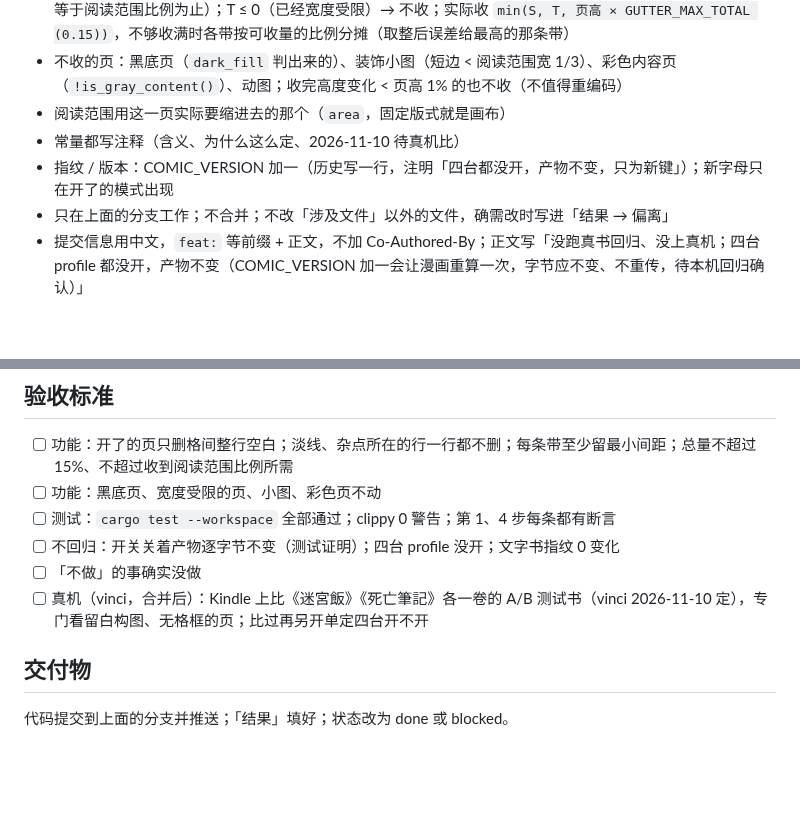
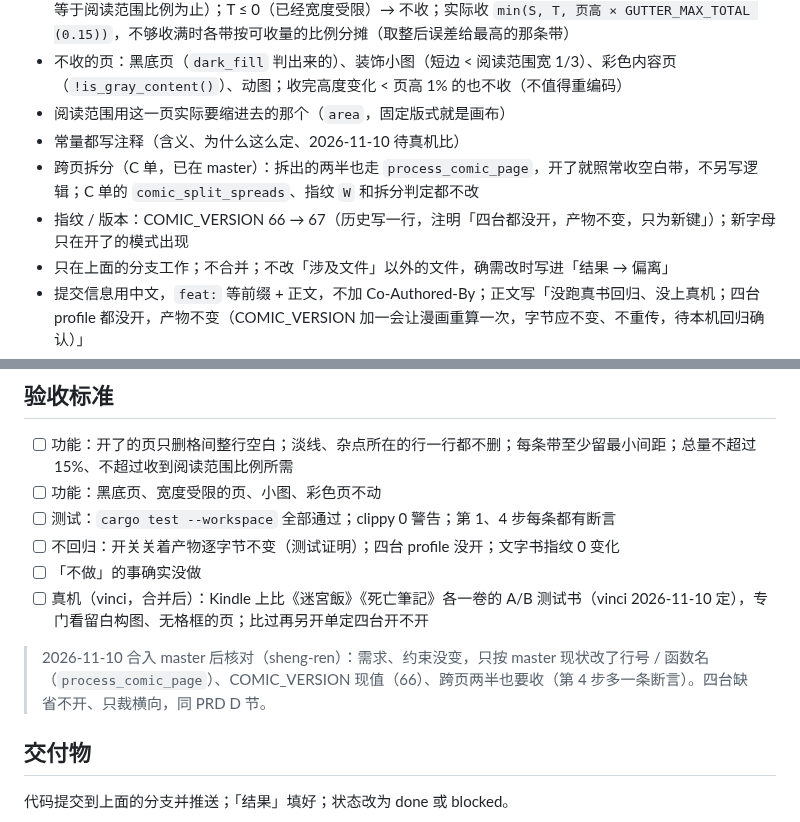
Before and after one commit to bbq191/sheng-ren, a Markdown page: .dev/tasks/2026-11-10-comic-gutter-crop.md, 2 parts joined by grey strips. Drawn GitHub-style; blank space fills up the shorter version.

```diff
--- a/.dev/tasks/2026-11-10-comic-gutter-crop.md
+++ b/.dev/tasks/2026-11-10-comic-gutter-crop.md
@@ -39,7 +39,8 @@
 - 不收的页：黑底页（`dark_fill` 判出来的）、装饰小图（短边 < 阅读范围宽 1/3）、彩色内容页（`!is_gray_content()`）、动图；收完高度变化 < 页高 1% 的也不收（不值得重编码）
 - 阅读范围用这一页实际要缩进去的那个（`area`，固定版式就是画布）
 - 常量都写注释（含义、为什么这么定、2026-11-10 待真机比）
-- 指纹 / 版本：COMIC_VERSION 加一（历史写一行，注明「四台都没开，产物不变，只为新键」）；新字母只在开了的模式出现
+- 跨页拆分（C 单，已在 master）：拆出的两半也走 `process_comic_page`，开了就照常收空白带，不另写逻辑；C 单的 `comic_split_spreads`、指纹 `W` 和拆分判定都不改
+- 指纹 / 版本：COMIC_VERSION 66 → 67（历史写一行，注明「四台都没开，产物不变，只为新键」）；新字母只在开了的模式出现
 - 只在上面的分支工作；不合并；不改「涉及文件」以外的文件，确需改时写进「结果 → 偏离」
 - 提交信息用中文，`feat:` 等前缀 + 正文，不加 Co-Authored-By；正文写「没跑真书回归、没上真机；四台 profile 都没开，产物不变（COMIC_VERSION 加一会让漫画重算一次，字节应不变、不重传，待本机回归确认）」
 - 不读密钥、`.env`、`auth*`；clean-room：不读 GPL 代码（含 KCC 源码）
@@ -69,6 +70,8 @@
 - [ ] 不回归：开关关着产物逐字节不变（测试证明）；四台 profile 没开；文字书指纹 0 变化
 - [ ] 「不做」的事确实没做
 - [ ] 真机（vinci，合并后）：Kindle 上比《迷宮飯》《死亡筆記》各一卷的 A/B 测试书（vinci 2026-11-10 定），专门看留白构图、无格框的页；比过再另开单定四台开不开
+
+> 2026-11-10 合入 master 后核对（sheng-ren）：需求、约束没变，只按 master 现状改了行号 / 函数名（`process_comic_page`）、COMIC_VERSION 现值（66）、跨页两半也要收（第 4 步多一条断言）。四台缺省不开、只裁横向，同 PRD D 节。
 
 ## 交付物
 代码提交到上面的分支并推送；「结果」填好；状态改为 done 或 blocked。
```
Also changed, not shown: other parts of .dev/tasks/2026-11-10-comic-gutter-crop.md (+6 -6 lines).
